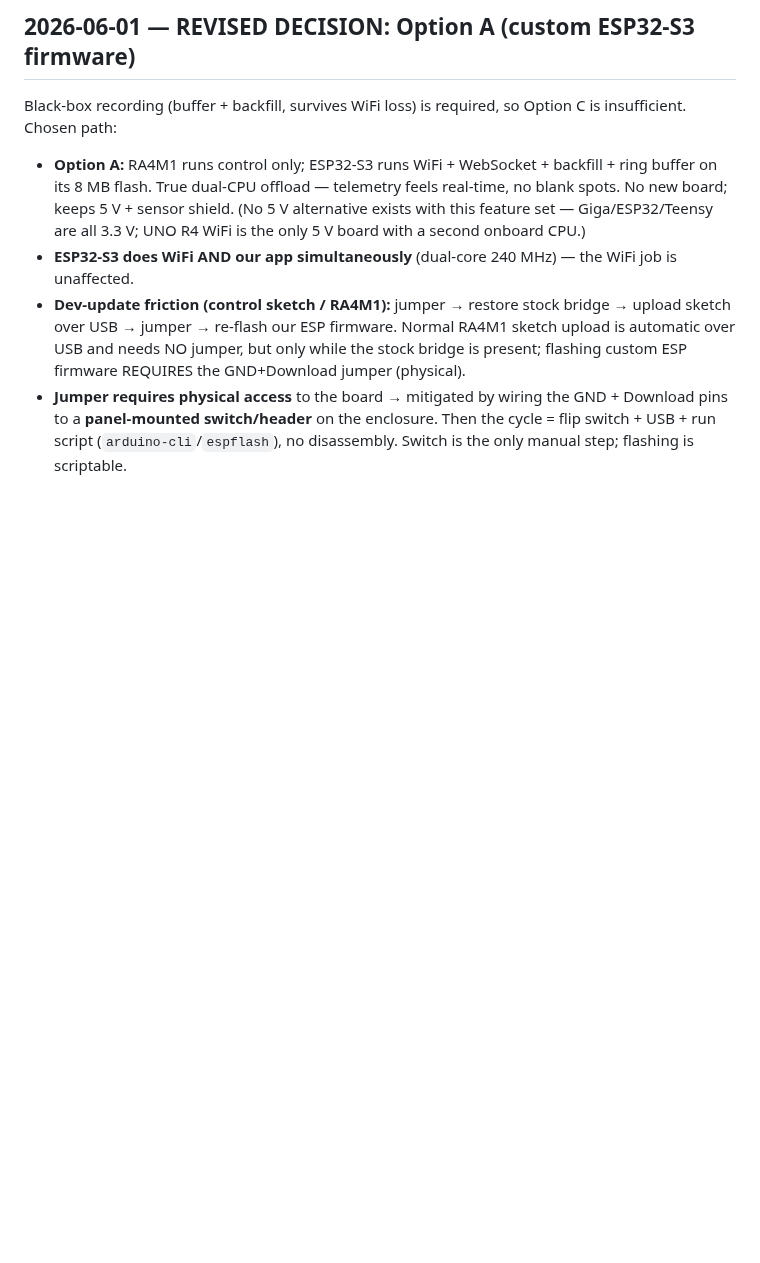
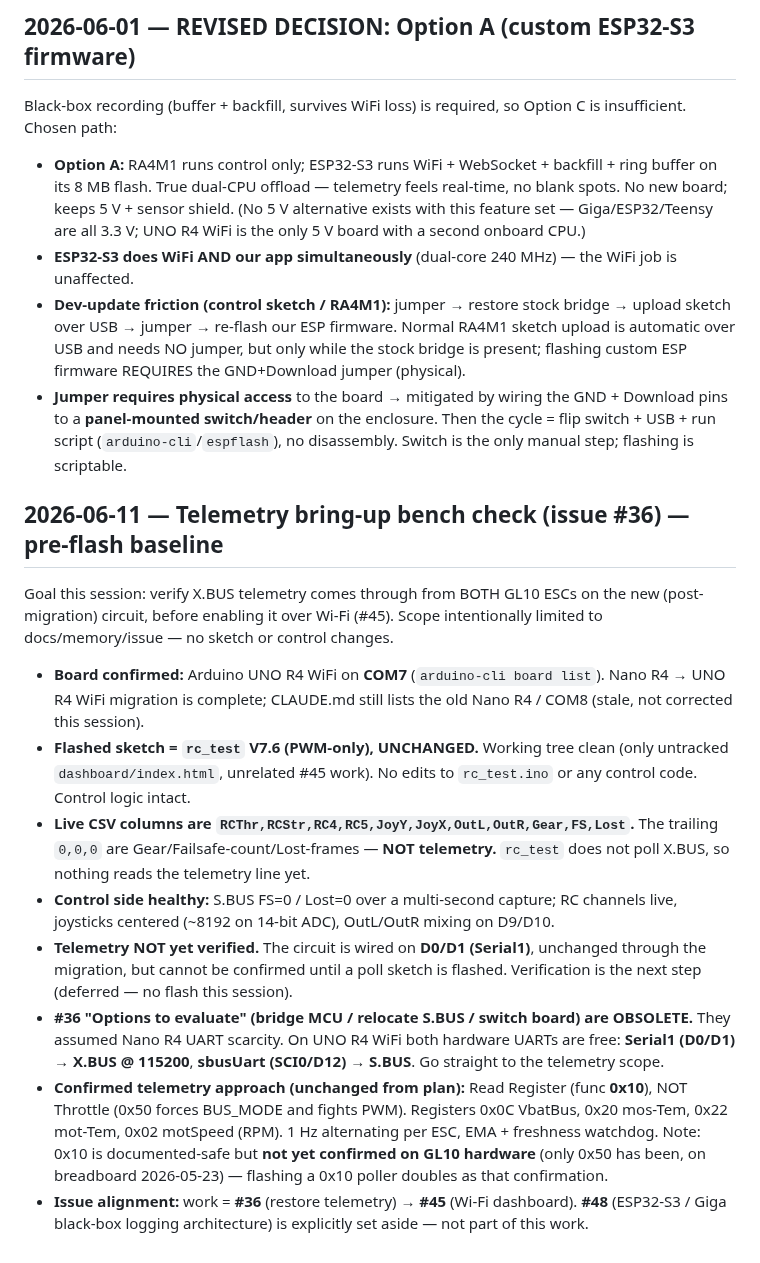
Before and after one commit to boulaajaj/Arduino-DiggerSetup, a Markdown page: docs/DECISION-LOG.md, the part around the change. Drawn GitHub-style; blank space fills up the shorter version.

Commit message:
docs: log telemetry bring-up baseline (issue #36)
Bench check before enabling X.BUS telemetry over Wi-Fi. Docs-only — no
sketch or control changes.

- Board confirmed: UNO R4 WiFi on COM7 (migration complete)
- Flashed sketch rc_test V7.6 is PWM-only and UNCHANGED; working tree clean
- Live CSV trailing 0,0,0 are Gear/FS/Lost, not telemetry — rc_test never
  polls X.BUS, so telemetry is wired (D0/D1, Serial1) but unverified
- S.BUS healthy (FS=0/Lost=0); RC + joystick + PWM outputs live
- #36 "options to evaluate" are obsolete post-migration (both UARTs free)
- Approach stays Read Register 0x10 (not 0x50); 0x10 unconfirmed on GL10
- Scope: #36 telemetry -> #45 Wi-Fi; #48 ESP32 black-box set aside

Co-Authored-By: Claude Opus 4.8 (1M context) <noreply@anthropic.com>

```diff
--- a/docs/DECISION-LOG.md
+++ b/docs/DECISION-LOG.md
@@ -150,3 +150,38 @@ Option C is insufficient. Chosen path:
   GND + Download pins to a **panel-mounted switch/header** on the enclosure.
   Then the cycle = flip switch + USB + run script (`arduino-cli`/`espflash`),
   no disassembly. Switch is the only manual step; flashing is scriptable.
+
+## 2026-06-11 — Telemetry bring-up bench check (issue #36) — pre-flash baseline
+
+Goal this session: verify X.BUS telemetry comes through from BOTH GL10 ESCs
+on the new (post-migration) circuit, before enabling it over Wi-Fi (#45).
+Scope intentionally limited to docs/memory/issue — no sketch or control changes.
+
+- **Board confirmed:** Arduino UNO R4 WiFi on **COM7** (`arduino-cli board list`).
+  Nano R4 → UNO R4 WiFi migration is complete; CLAUDE.md still lists the old
+  Nano R4 / COM8 (stale, not corrected this session).
+- **Flashed sketch = `rc_test` V7.6 (PWM-only), UNCHANGED.** Working tree clean
+  (only untracked `dashboard/index.html`, unrelated #45 work). No edits to
+  `rc_test.ino` or any control code. Control logic intact.
+- **Live CSV columns are `RCThr,RCStr,RC4,RC5,JoyY,JoyX,OutL,OutR,Gear,FS,Lost`.**
+  The trailing `0,0,0` are Gear/Failsafe-count/Lost-frames — **NOT telemetry.**
+  `rc_test` does not poll X.BUS, so nothing reads the telemetry line yet.
+- **Control side healthy:** S.BUS FS=0 / Lost=0 over a multi-second capture;
+  RC channels live, joysticks centered (~8192 on 14-bit ADC), OutL/OutR mixing
+  on D9/D10.
+- **Telemetry NOT yet verified.** The circuit is wired on **D0/D1 (Serial1)**,
+  unchanged through the migration, but cannot be confirmed until a poll sketch
+  is flashed. Verification is the next step (deferred — no flash this session).
+- **#36 "Options to evaluate" (bridge MCU / relocate S.BUS / switch board) are
+  OBSOLETE.** They assumed Nano R4 UART scarcity. On UNO R4 WiFi both hardware
+  UARTs are free: **Serial1 (D0/D1) → X.BUS @ 115200**, **sbusUart (SCI0/D12)
+  → S.BUS**. Go straight to the telemetry scope.
+- **Confirmed telemetry approach (unchanged from plan):** Read Register (func
+  **0x10**), NOT Throttle (0x50 forces BUS_MODE and fights PWM). Registers
+  0x0C VbatBus, 0x20 mos-Tem, 0x22 mot-Tem, 0x02 motSpeed (RPM). 1 Hz
+  alternating per ESC, EMA + freshness watchdog. Note: 0x10 is documented-safe
+  but **not yet confirmed on GL10 hardware** (only 0x50 has been, on breadboard
+  2026-05-23) — flashing a 0x10 poller doubles as that confirmation.
+- **Issue alignment:** work = **#36** (restore telemetry) → **#45** (Wi-Fi
+  dashboard). **#48** (ESP32-S3 / Giga black-box logging architecture) is
+  explicitly set aside — not part of this work.
```
